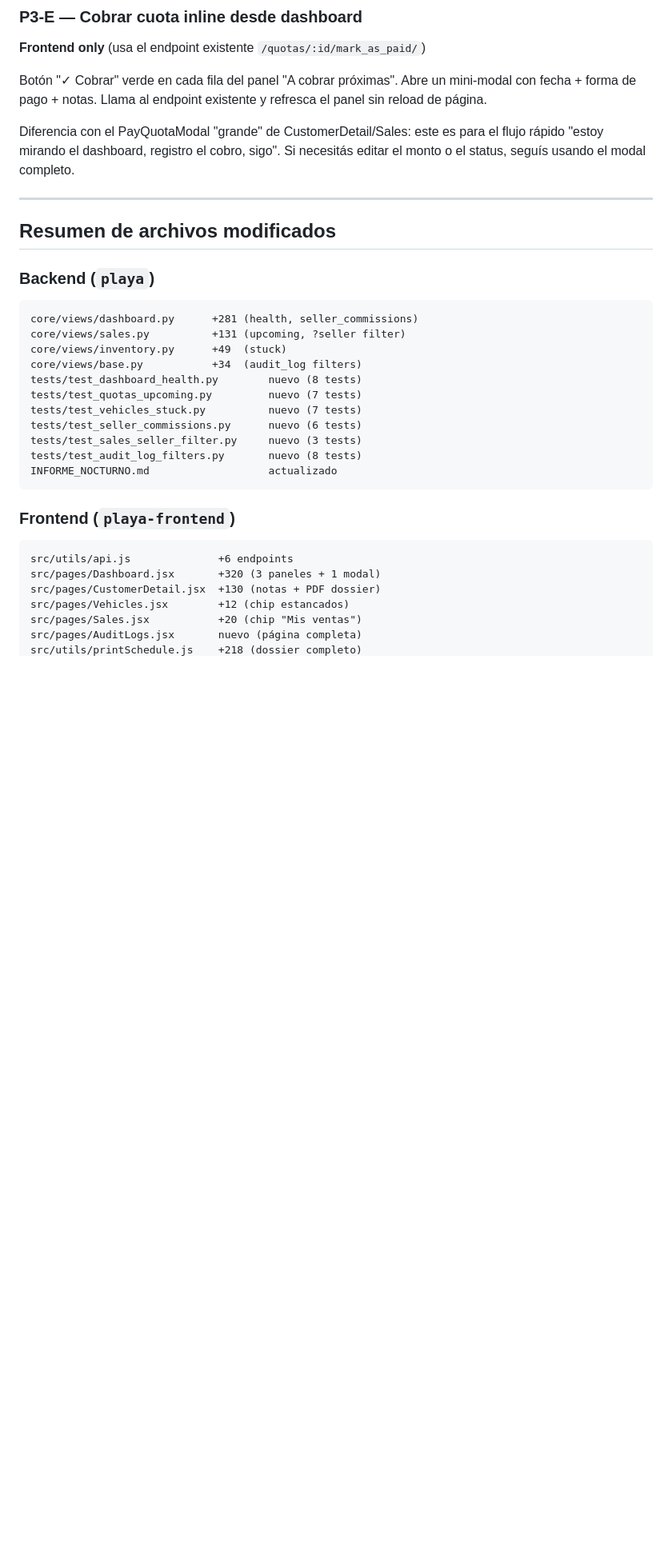
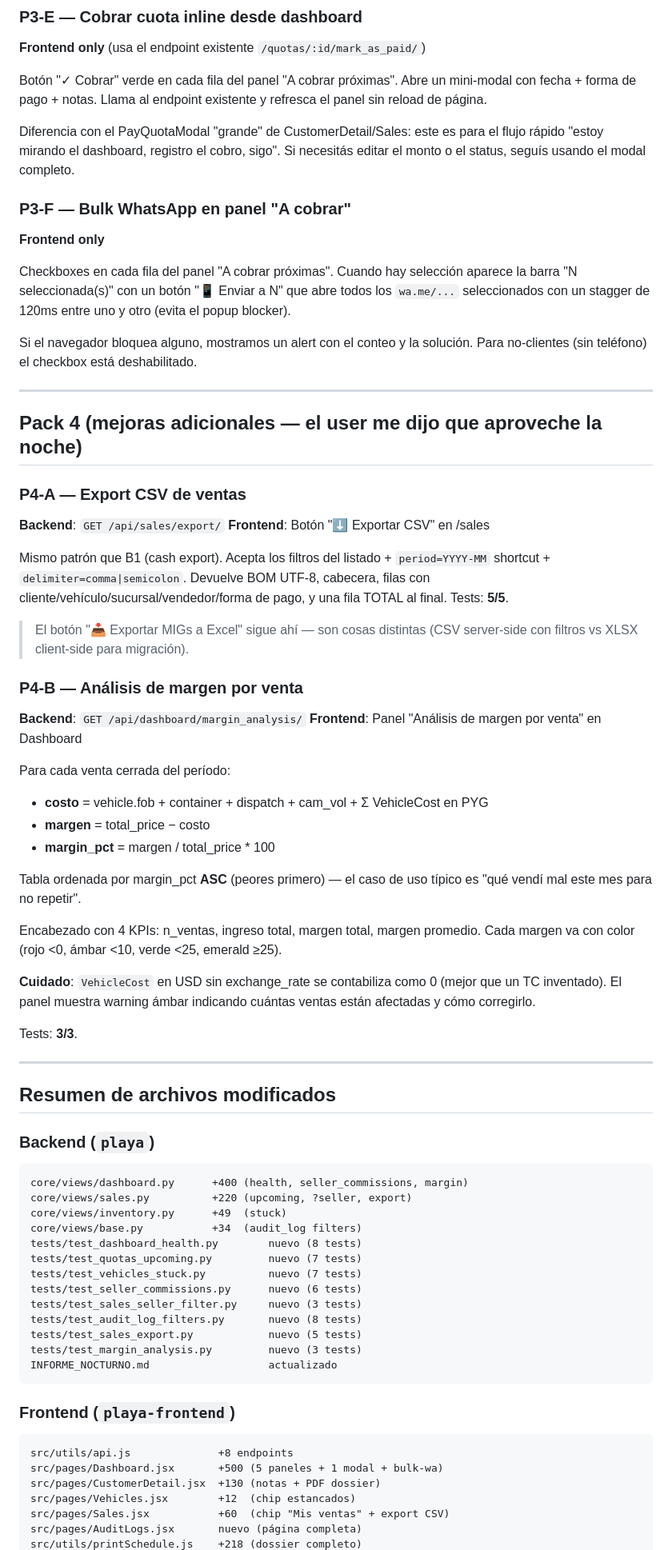
Before and after one commit to cerajimegit-dot/autoofertas-backend, a Markdown page: INFORME_NOCTURNO.md, the part around one of its changes. Shown at 80% size. GitHub-like rendering; blank space fills up the shorter version.

````diff
--- a/INFORME_NOCTURNO.md
+++ b/INFORME_NOCTURNO.md
@@ -174,14 +174,63 @@ este es para el flujo rápido "estoy mirando el dashboard, registro
 el cobro, sigo". Si necesitás editar el monto o el status,
 seguís usando el modal completo.
 
+### P3-F — Bulk WhatsApp en panel "A cobrar"
+**Frontend only**
+
+Checkboxes en cada fila del panel "A cobrar próximas". Cuando hay
+selección aparece la barra "N seleccionada(s)" con un botón
+"📱 Enviar a N" que abre todos los `wa.me/...` seleccionados con un
+stagger de 120ms entre uno y otro (evita el popup blocker).
+
+Si el navegador bloquea alguno, mostramos un alert con el conteo y
+la solución. Para no-clientes (sin teléfono) el checkbox está
+deshabilitado.
+
+---
+
+## Pack 4 (mejoras adicionales — el user me dijo que aproveche la noche)
+
+### P4-A — Export CSV de ventas
+**Backend**: `GET /api/sales/export/`
+**Frontend**: Botón "⬇ Exportar CSV" en /sales
+
+Mismo patrón que B1 (cash export). Acepta los filtros del listado +
+`period=YYYY-MM` shortcut + `delimiter=comma|semicolon`. Devuelve BOM
+UTF-8, cabecera, filas con cliente/vehículo/sucursal/vendedor/forma
+de pago, y una fila TOTAL al final. Tests: **5/5**.
+
+> El botón "📥 Exportar MIGs a Excel" sigue ahí — son cosas distintas
+> (CSV server-side con filtros vs XLSX client-side para migración).
+
+### P4-B — Análisis de margen por venta
+**Backend**: `GET /api/dashboard/margin_analysis/`
+**Frontend**: Panel "Análisis de margen por venta" en Dashboard
+
+Para cada venta cerrada del período:
+- **costo** = vehicle.fob + container + dispatch + cam_vol + Σ VehicleCost en PYG
+- **margen** = total_price − costo
+- **margin_pct** = margen / total_price * 100
+
+Tabla ordenada por margin_pct **ASC** (peores primero) — el caso de
+uso típico es "qué vendí mal este mes para no repetir".
+
+Encabezado con 4 KPIs: n_ventas, ingreso total, margen total,
+margen promedio. Cada margen va con color (rojo <0, ámbar <10,
+verde <25, emerald ≥25).
+
+**Cuidado**: `VehicleCost` en USD sin exchange_rate se contabiliza como 0 (mejor que un TC inventado). El panel muestra warning ámbar
+indicando cuántas ventas están afectadas y cómo corregirlo.
+
+Tests: **3/3**.
+
 ---
 
 ## Resumen de archivos modificados
 
 ### Backend (`playa`)
 ```
-core/views/dashboard.py      +281 (health, seller_commissions)
-core/views/sales.py          +131 (upcoming, ?seller filter)
+core/views/dashboard.py      +400 (health, seller_commissions, margin)
+core/views/sales.py          +220 (upcoming, ?seller, export)
 core/views/inventory.py      +49  (stuck)
 core/views/base.py           +34  (audit_log filters)
 tests/test_dashboard_health.py        nuevo (8 tests)
@@ -190,15 +239,17 @@ tests/test_vehicles_stuck.py          nuevo (7 tests)
 tests/test_seller_commissions.py      nuevo (6 tests)
 tests/test_sales_seller_filter.py     nuevo (3 tests)
 tests/test_audit_log_filters.py       nuevo (8 tests)
+tests/test_sales_export.py            nuevo (5 tests)
+tests/test_margin_analysis.py         nuevo (3 tests)
 INFORME_NOCTURNO.md                   actualizado
 ```
 
 ### Frontend (`playa-frontend`)
 ```
-src/utils/api.js              +6 endpoints
-src/pages/Dashboard.jsx       +320 (3 paneles + 1 modal)
+src/utils/api.js              +8 endpoints
+src/pages/Dashboard.jsx       +500 (5 paneles + 1 modal + bulk-wa)
 src/pages/CustomerDetail.jsx  +130 (notas + PDF dossier)
-src/pages/Vehicles.jsx        +12 (chip estancados)
-src/pages/Sales.jsx           +20 (chip "Mis ventas")
+src/pages/Vehicles.jsx        +12  (chip estancados)
+src/pages/Sales.jsx           +60  (chip "Mis ventas" + export CSV)
 src/pages/AuditLogs.jsx       nuevo (página completa)
 src/utils/printSchedule.js    +218 (dossier completo)
````
Also changed, not shown: other parts of INFORME_NOCTURNO.md (+38 -20 lines).
